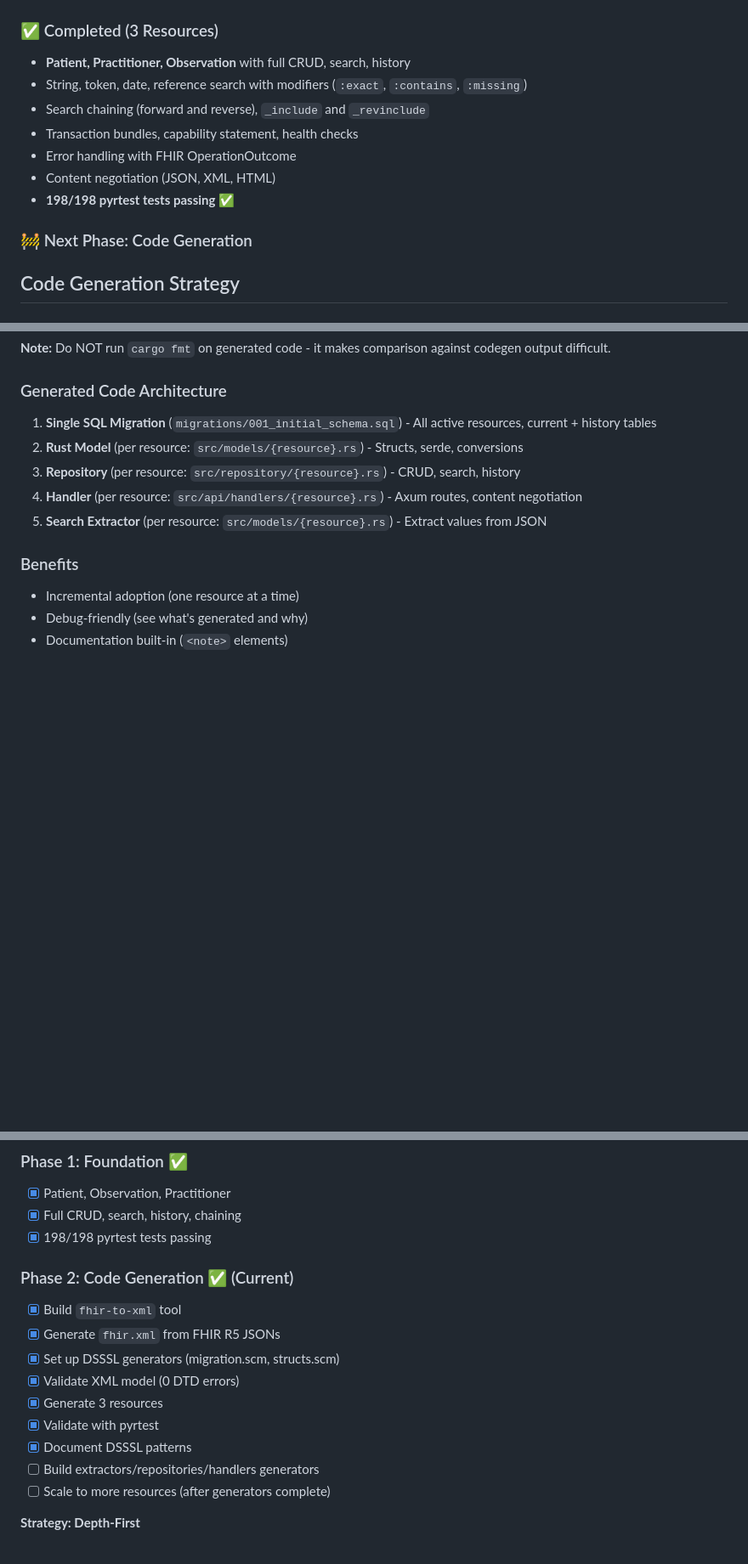
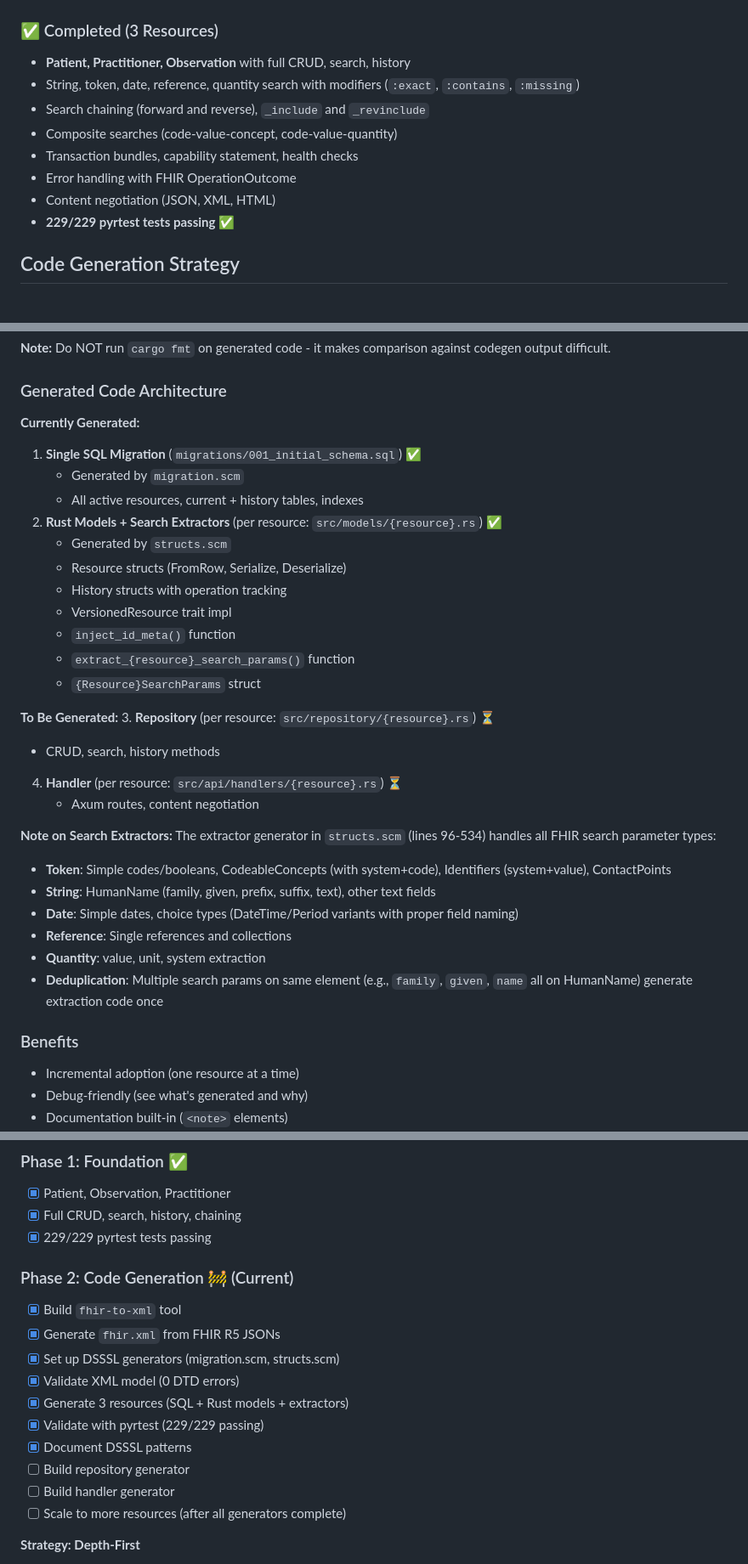
Before and after one commit to rschleitzer/fire, a Markdown page: CLAUDE.md, 3 parts joined by grey strips. Shown at 85% size. GitHub-like rendering; blank space fills up the shorter version.

Commit message:
Updated doco

```diff
--- a/CLAUDE.md
+++ b/CLAUDE.md
@@ -43,14 +43,13 @@ Works well for healthcare (data changes slowly, most users don't paginate deeply
 
 ### ✅ Completed (3 Resources)
 - **Patient, Practitioner, Observation** with full CRUD, search, history
-- String, token, date, reference search with modifiers (`:exact`, `:contains`, `:missing`)
+- String, token, date, reference, quantity search with modifiers (`:exact`, `:contains`, `:missing`)
 - Search chaining (forward and reverse), `_include` and `_revinclude`
+- Composite searches (code-value-concept, code-value-quantity)
 - Transaction bundles, capability statement, health checks
 - Error handling with FHIR OperationOutcome
 - Content negotiation (JSON, XML, HTML)
-- **198/198 pyrtest tests passing** ✅
-
-### 🚧 Next Phase: Code Generation
+- **229/229 pyrtest tests passing** ✅
 
 ## Code Generation Strategy
 
@@ -154,11 +153,33 @@ DATABASE_URL=... cargo sqlx prepare      # Update sqlx metadata
 
 ### Generated Code Architecture
 
-1. **Single SQL Migration** (`migrations/001_initial_schema.sql`) - All active resources, current + history tables
-2. **Rust Model** (per resource: `src/models/{resource}.rs`) - Structs, serde, conversions
-3. **Repository** (per resource: `src/repository/{resource}.rs`) - CRUD, search, history
-4. **Handler** (per resource: `src/api/handlers/{resource}.rs`) - Axum routes, content negotiation
-5. **Search Extractor** (per resource: `src/models/{resource}.rs`) - Extract values from JSON
+**Currently Generated:**
+1. **Single SQL Migration** (`migrations/001_initial_schema.sql`) ✅
+   - Generated by `migration.scm`
+   - All active resources, current + history tables, indexes
+2. **Rust Models + Search Extractors** (per resource: `src/models/{resource}.rs`) ✅
+   - Generated by `structs.scm`
+   - Resource structs (FromRow, Serialize, Deserialize)
+   - History structs with operation tracking
+   - VersionedResource trait impl
+   - `inject_id_meta()` function
+   - `extract_{resource}_search_params()` function
+   - `{Resource}SearchParams` struct
+
+**To Be Generated:**
+3. **Repository** (per resource: `src/repository/{resource}.rs`) ⏳
+   - CRUD, search, history methods
+4. **Handler** (per resource: `src/api/handlers/{resource}.rs`) ⏳
+   - Axum routes, content negotiation
+
+**Note on Search Extractors:**
+The extractor generator in `structs.scm` (lines 96-534) handles all FHIR search parameter types:
+- **Token**: Simple codes/booleans, CodeableConcepts (with system+code), Identifiers (system+value), ContactPoints
+- **String**: HumanName (family, given, prefix, suffix, text), other text fields
+- **Date**: Simple dates, choice types (DateTime/Period variants with proper field naming)
+- **Reference**: Single references and collections
+- **Quantity**: value, unit, system extraction
+- **Deduplication**: Multiple search params on same element (e.g., `family`, `given`, `name` all on HumanName) generate extraction code once
 
 ### Benefits
 - Incremental adoption (one resource at a time)
@@ -374,18 +395,19 @@ pytest -v
 ### Phase 1: Foundation ✅
 - [x] Patient, Observation, Practitioner
 - [x] Full CRUD, search, history, chaining
-- [x] 198/198 pyrtest tests passing
+- [x] 229/229 pyrtest tests passing
 
-### Phase 2: Code Generation ✅ (Current)
+### Phase 2: Code Generation 🚧 (Current)
 - [x] Build `fhir-to-xml` tool
 - [x] Generate `fhir.xml` from FHIR R5 JSONs
 - [x] Set up DSSSL generators (migration.scm, structs.scm)
 - [x] Validate XML model (0 DTD errors)
-- [x] Generate 3 resources
-- [x] Validate with pyrtest
+- [x] Generate 3 resources (SQL + Rust models + extractors)
+- [x] Validate with pyrtest (229/229 passing)
 - [x] Document DSSSL patterns
-- [ ] Build extractors/repositories/handlers generators
-- [ ] Scale to more resources (after generators complete)
+- [ ] Build repository generator
+- [ ] Build handler generator
+- [ ] Scale to more resources (after all generators complete)
 
 **Strategy: Depth-First**
 - Start with 3 representative resources (Patient, Observation, Practitioner)
```
Also changed, not shown: other parts of CLAUDE.md (+2 -2 lines).
